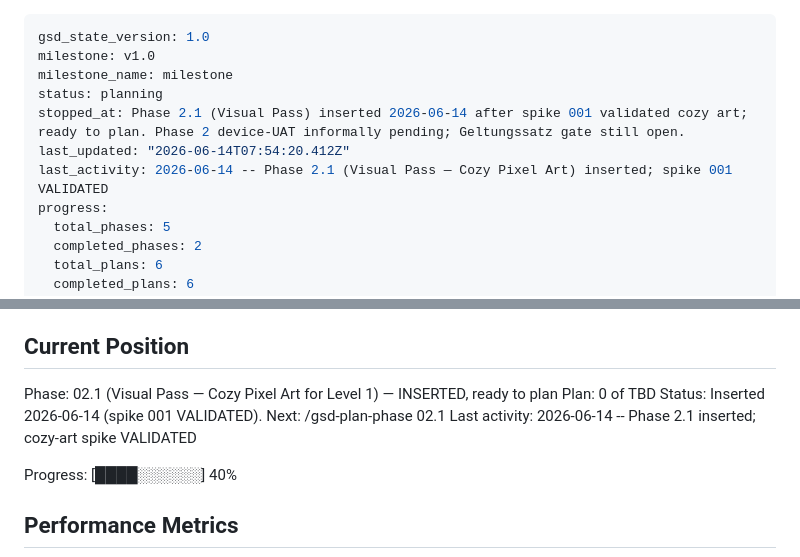
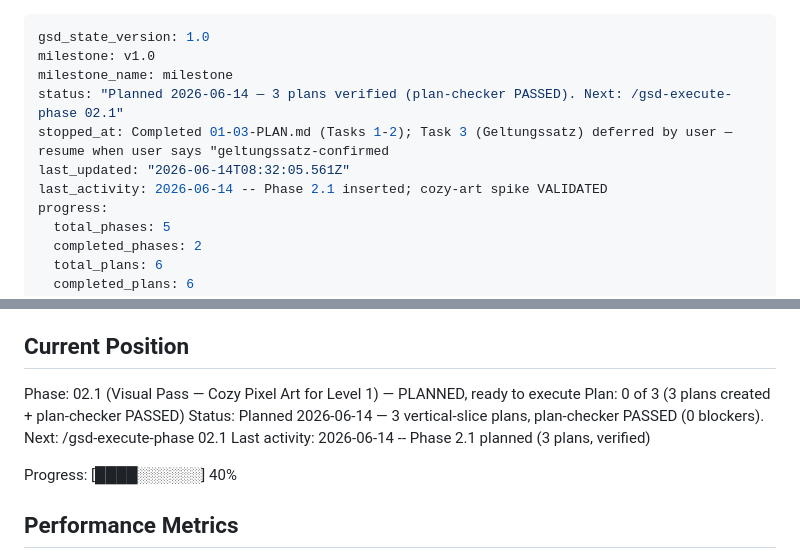
Before and after one commit to drkthng/barren-wuffett, a Markdown page: .planning/STATE.md, 2 parts joined by grey strips. GitHub-like rendering.

Commit message:
docs(02.1): finalize plan — patterns map, verify fix, planned status

```diff
--- a/.planning/STATE.md
+++ b/.planning/STATE.md
@@ -2,10 +2,10 @@
 gsd_state_version: 1.0
 milestone: v1.0
 milestone_name: milestone
-status: planning
-stopped_at: Phase 2.1 (Visual Pass) inserted 2026-06-14 after spike 001 validated cozy art; ready to plan. Phase 2 device-UAT informally pending; Geltungssatz gate still open.
-last_updated: "2026-06-14T07:54:20.412Z"
-last_activity: 2026-06-14 -- Phase 2.1 (Visual Pass — Cozy Pixel Art) inserted; spike 001 VALIDATED
+status: "Planned 2026-06-14 — 3 plans verified (plan-checker PASSED). Next: /gsd-execute-phase 02.1"
+stopped_at: Completed 01-03-PLAN.md (Tasks 1-2); Task 3 (Geltungssatz) deferred by user — resume when user says "geltungssatz-confirmed
+last_updated: "2026-06-14T08:32:05.561Z"
+last_activity: 2026-06-14 -- Phase 2.1 inserted; cozy-art spike VALIDATED
 progress:
   total_phases: 5
   completed_phases: 2
@@ -25,10 +25,10 @@ See: .planning/PROJECT.md (updated 2026-06-11)
 
 ## Current Position
 
-Phase: 02.1 (Visual Pass — Cozy Pixel Art for Level 1) — INSERTED, ready to plan
-Plan: 0 of TBD
-Status: Inserted 2026-06-14 (spike 001 VALIDATED). Next: /gsd-plan-phase 02.1
-Last activity: 2026-06-14 -- Phase 2.1 inserted; cozy-art spike VALIDATED
+Phase: 02.1 (Visual Pass — Cozy Pixel Art for Level 1) — PLANNED, ready to execute
+Plan: 0 of 3 (3 plans created + plan-checker PASSED)
+Status: Planned 2026-06-14 — 3 vertical-slice plans, plan-checker PASSED (0 blockers). Next: /gsd-execute-phase 02.1
+Last activity: 2026-06-14 -- Phase 2.1 planned (3 plans, verified)
 
 Progress: [████░░░░░░] 40%
 
```
Also changed, not shown: 2 other files.
